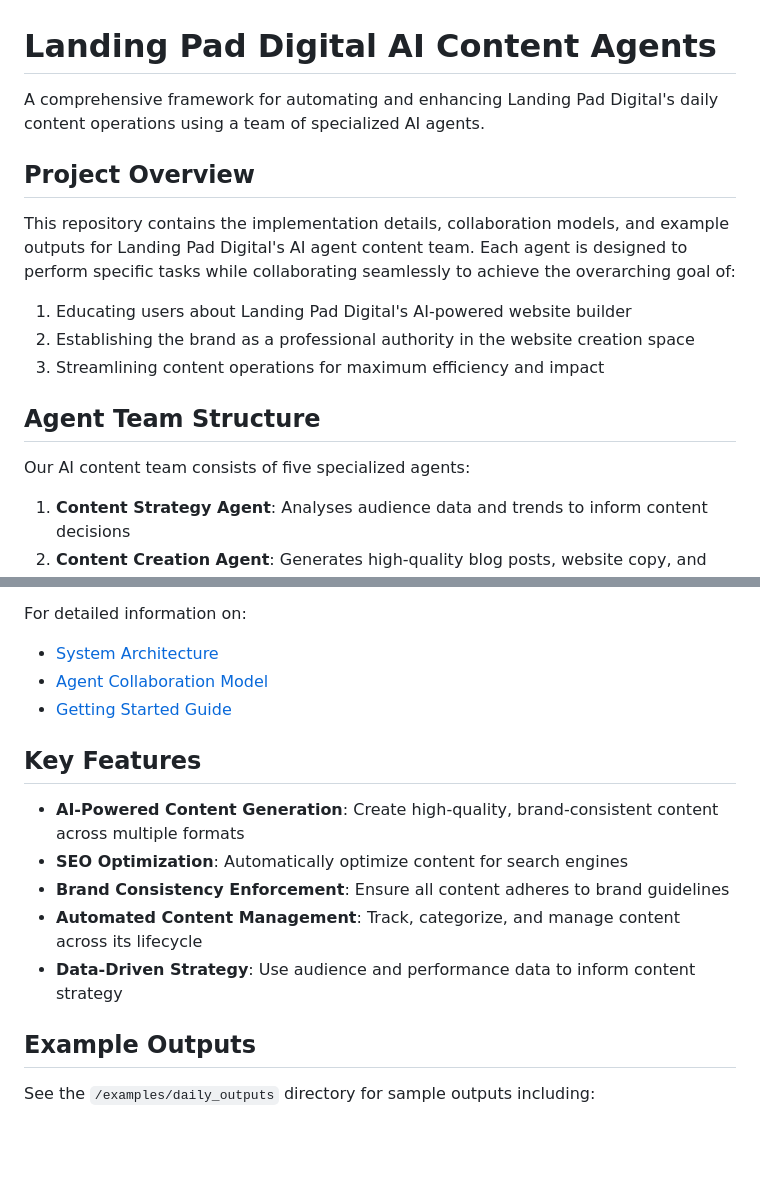
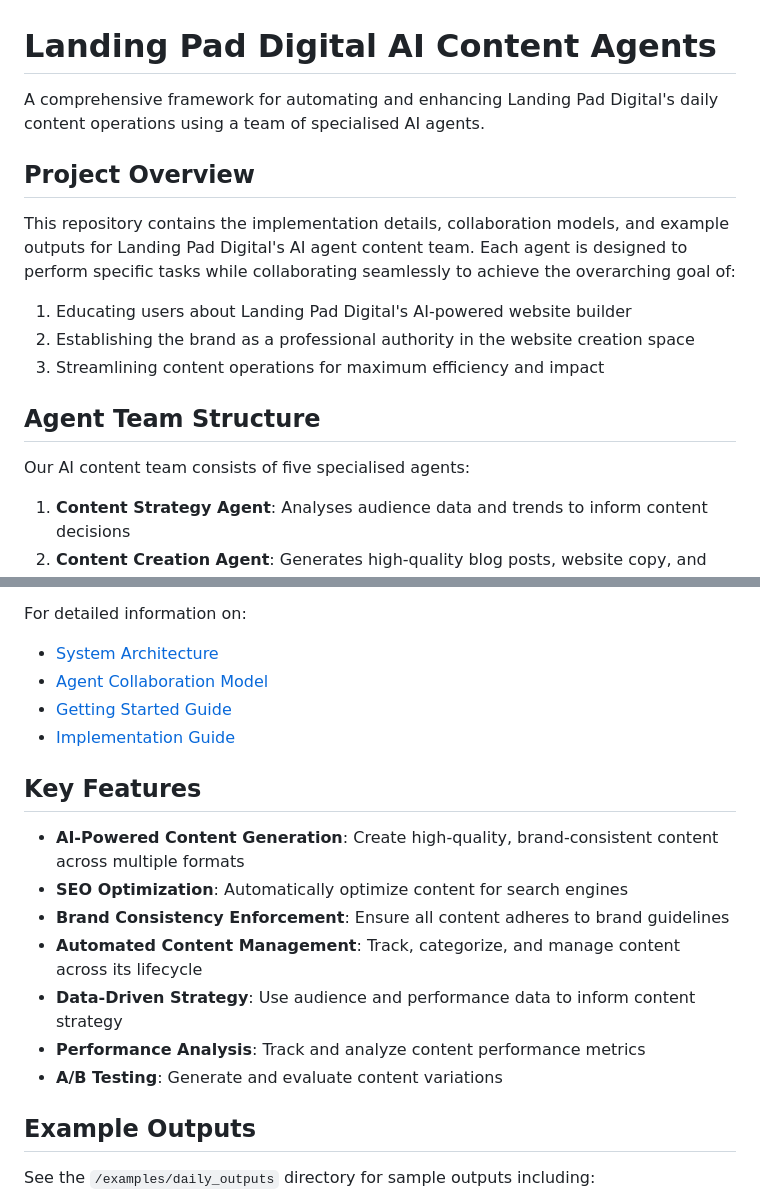
Before and after one commit to mctata/landing-pad-ai-agents, a Markdown page: README.md, 2 parts joined by grey strips. GitHub-like rendering; blank space fills up the shorter version.

```diff
--- a/README.md
+++ b/README.md
@@ -1,6 +1,6 @@
 # Landing Pad Digital AI Content Agents
 
-A comprehensive framework for automating and enhancing Landing Pad Digital's daily content operations using a team of specialized AI agents.
+A comprehensive framework for automating and enhancing Landing Pad Digital's daily content operations using a team of specialised AI agents.
 
 ## Project Overview
 
@@ -12,7 +12,7 @@ This repository contains the implementation details, collaboration models, and e
 
 ## Agent Team Structure
 
-Our AI content team consists of five specialized agents:
+Our AI content team consists of five specialised agents:
 
 1. **Content Strategy Agent**: Analyses audience data and trends to inform content decisions
 2. **Content Creation Agent**: Generates high-quality blog posts, website copy, and social media content
@@ -45,6 +54,7 @@ For detailed information on:
 - [System Architecture](system_architecture/README.md)
 - [Agent Collaboration Model](collaboration_model/agent_interactions.md)
 - [Getting Started Guide](getting_started.md)
+- [Implementation Guide](IMPLEMENTATION_GUIDE.md)
 
 ## Key Features
 
@@ -53,6 +63,8 @@ For detailed information on:
 - **Brand Consistency Enforcement**: Ensure all content adheres to brand guidelines
 - **Automated Content Management**: Track, categorize, and manage content across its lifecycle
 - **Data-Driven Strategy**: Use audience and performance data to inform content strategy
+- **Performance Analysis**: Track and analyze content performance metrics
+- **A/B Testing**: Generate and evaluate content variations
 
 ## Example Outputs
 
```
Also changed, not shown: other parts of README.md (+27 -14 lines).
